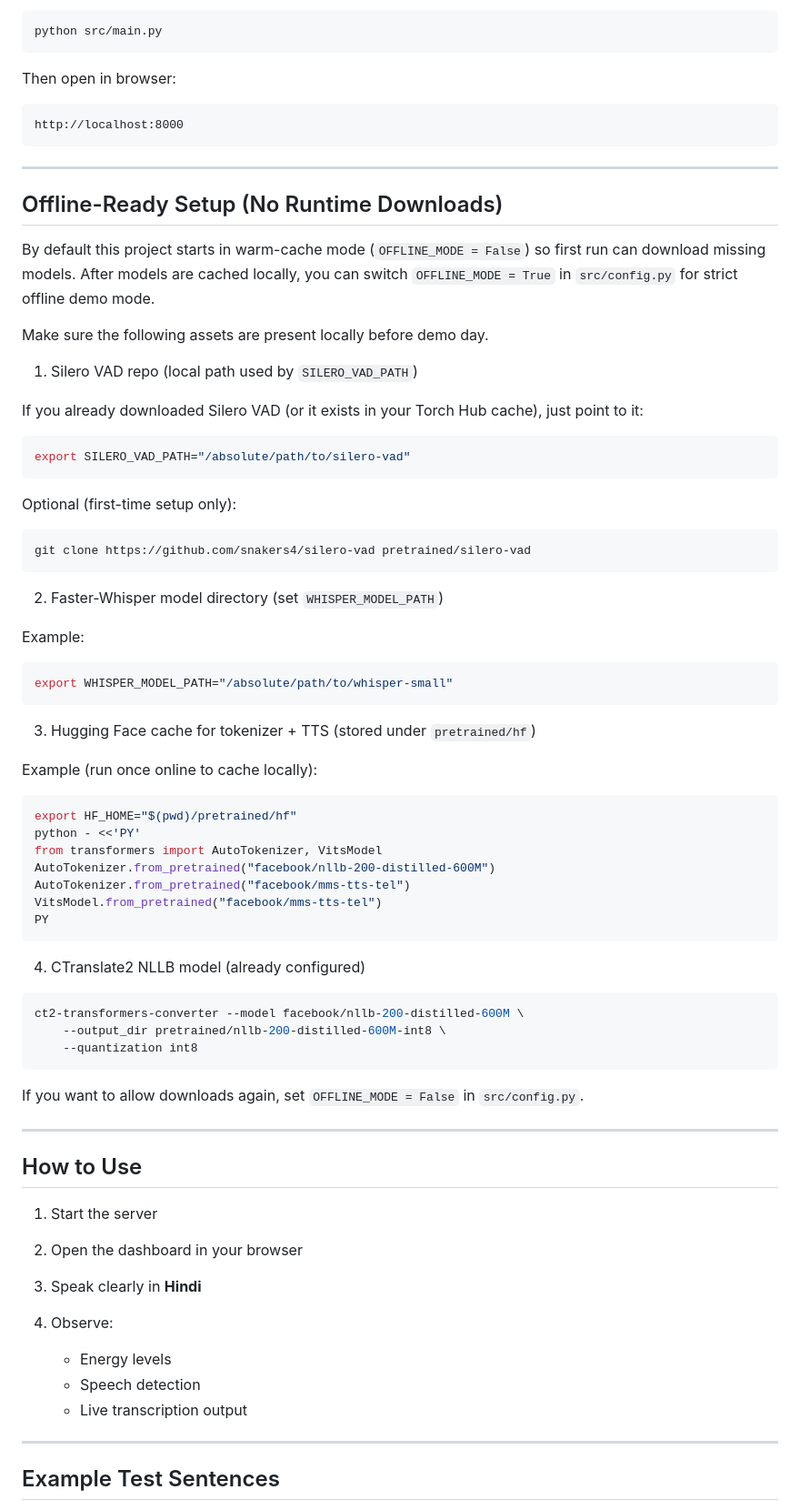
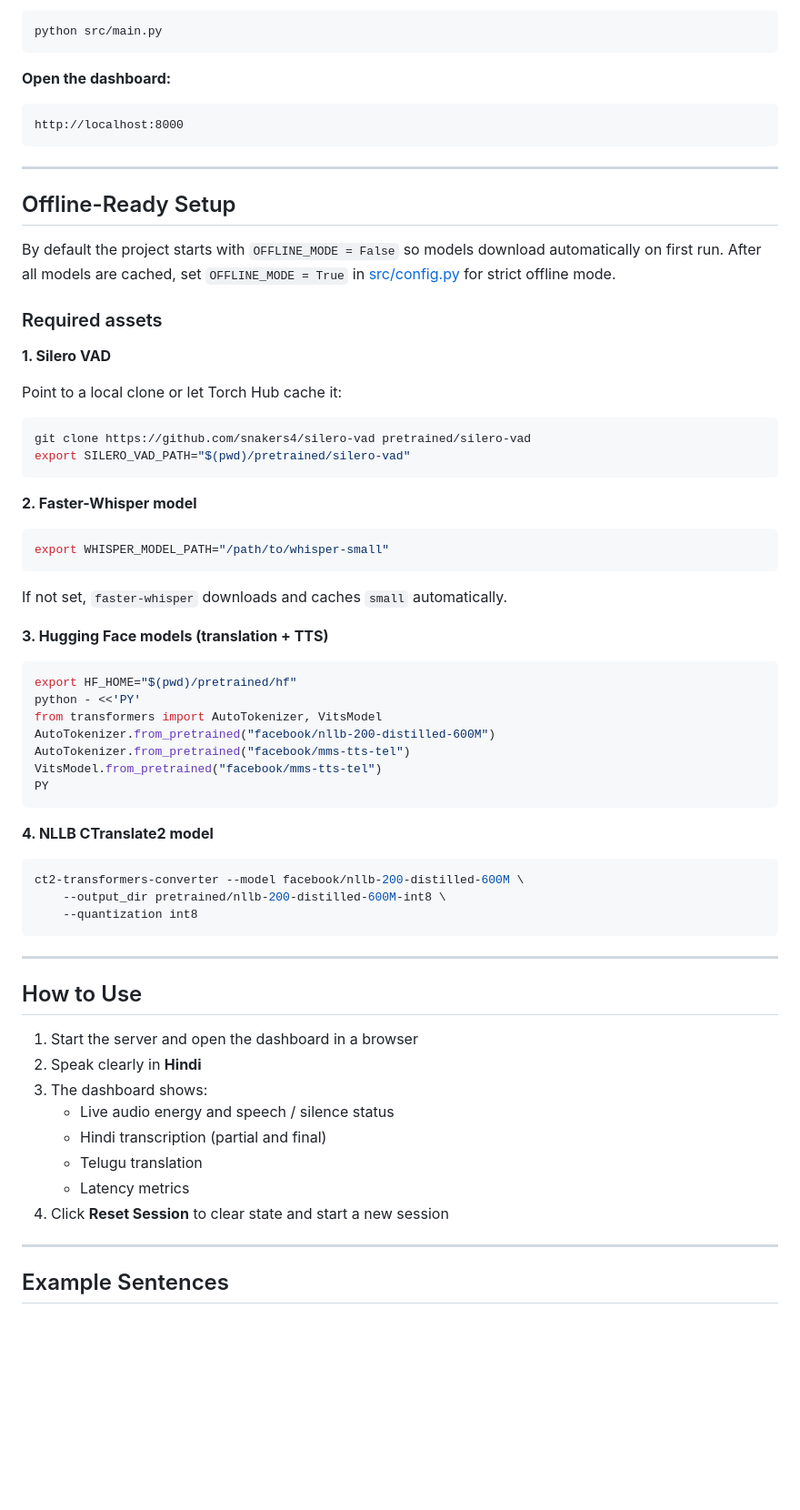
Before and after one commit to ManmadhaKuttum/CornerStone_COP7001, a Markdown page: README.md, the part around one of its changes. Shown at 91% size. Drawn GitHub-style; blank space fills up the shorter version.

````diff
--- a/README.md
+++ b/README.md
@@ -71,45 +73,36 @@ Then run:
 python src/main.py
 ```
 
-Then open in browser:
-
+**Open the dashboard:**
 ```
 http://localhost:8000
 ```
 
 ---
 
-## Offline-Ready Setup (No Runtime Downloads)
+## Offline-Ready Setup
 
-By default this project starts in warm-cache mode (`OFFLINE_MODE = False`) so first run
-can download missing models. After models are cached locally, you can switch
-`OFFLINE_MODE = True` in `src/config.py` for strict offline demo mode.
+By default the project starts with `OFFLINE_MODE = False` so models download automatically on first run. After all models are cached, set `OFFLINE_MODE = True` in [src/config.py](src/config.py) for strict offline mode.
 
-Make sure the following assets are present locally before demo day.
+### Required assets
 
-1. Silero VAD repo (local path used by `SILERO_VAD_PATH`)
+**1. Silero VAD**
 
-If you already downloaded Silero VAD (or it exists in your Torch Hub cache),
-just point to it:
+Point to a local clone or let Torch Hub cache it:
 ```bash
-export SILERO_VAD_PATH="/absolute/path/to/silero-vad"
+git clone https://github.com/snakers4/silero-vad pretrained/silero-vad
+export SILERO_VAD_PATH="$(pwd)/pretrained/silero-vad"
 ```
 
-Optional (first-time setup only):
+**2. Faster-Whisper model**
+
 ```bash
-git clone https://github.com/snakers4/silero-vad pretrained/silero-vad
+export WHISPER_MODEL_PATH="/path/to/whisper-small"
 ```
+If not set, `faster-whisper` downloads and caches `small` automatically.
 
-2. Faster-Whisper model directory (set `WHISPER_MODEL_PATH`)
+**3. Hugging Face models (translation + TTS)**
 
-Example:
-```bash
-export WHISPER_MODEL_PATH="/absolute/path/to/whisper-small"
-```
-
-3. Hugging Face cache for tokenizer + TTS (stored under `pretrained/hf`)
-
-Example (run once online to cache locally):
 ```bash
 export HF_HOME="$(pwd)/pretrained/hf"
 python - <<'PY'
@@ -120,7 +113,7 @@ VitsModel.from_pretrained("facebook/mms-tts-tel")
 PY
 ```
 
-4. CTranslate2 NLLB model (already configured)
+**4. NLLB CTranslate2 model**
 
 ```bash
 ct2-transformers-converter --model facebook/nllb-200-distilled-600M \
@@ -128,22 +121,20 @@ ct2-transformers-converter --model facebook/nllb-200-distilled-600M \
     --quantization int8
 ```
 
-If you want to allow downloads again, set `OFFLINE_MODE = False` in `src/config.py`.
-
 ---
 
 ## How to Use
 
-1. Start the server
-2. Open the dashboard in your browser
-3. Speak clearly in **Hindi**
-4. Observe:
-
-   * Energy levels
-   * Speech detection
-   * Live transcription output
+1. Start the server and open the dashboard in a browser
+2. Speak clearly in **Hindi**
+3. The dashboard shows:
+   - Live audio energy and speech / silence status
+   - Hindi transcription (partial and final)
+   - Telugu translation
+   - Latency metrics
+4. Click **Reset Session** to clear state and start a new session
 
 ---
 
-## Example Test Sentences
+## Example Sentences
 
````
Also changed, not shown: other parts of README.md (+45 -66 lines).
